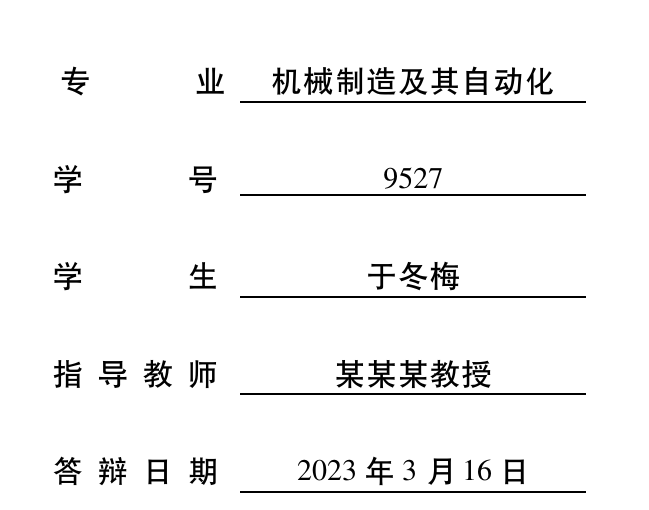
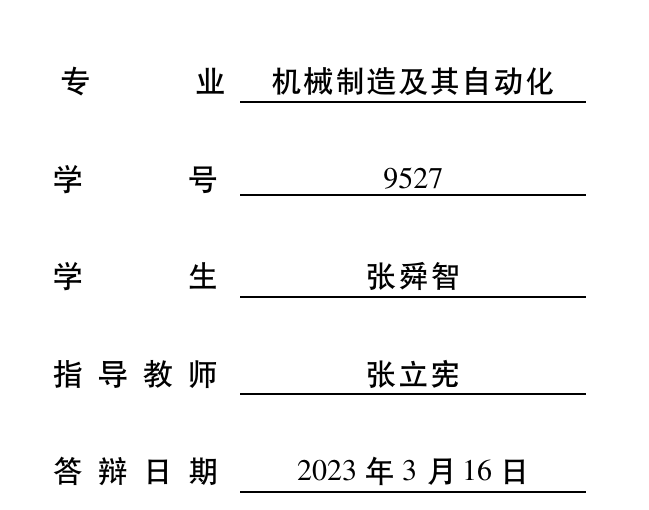
Before and after one commit to zsz4188/thesis, a LaTeX thesis (thesis.tex, which reads front/cover.tex): part of page 2 of 48, cut so that both start at the same text. Compiled offline with XeLaTeX; a missing font is replaced by an installed copy or a similar font.

Commit message:
first commit

```diff
--- a/front/cover.tex
+++ b/front/cover.tex
@@ -25,8 +25,8 @@
   cxueke={工学},
   csubject={机械制造及其自动化},
   caffil={机电工程学院},
-  cauthor={于冬梅},
-  csupervisor={某某某教授},
+  cauthor={张舜智},
+  csupervisor={张立宪},
   cassosupervisor={某某某教授}, % 副指导老师
   ccosupervisor={某某某教授}, % 联合指导老师
   % 如果是深圳本科毕业论文，需要取消注释下一行，并将内容改为“规范”中要求的封面第一页最下方的日期
```
Also changed, not shown: thesis.pdf, 3 other files.
